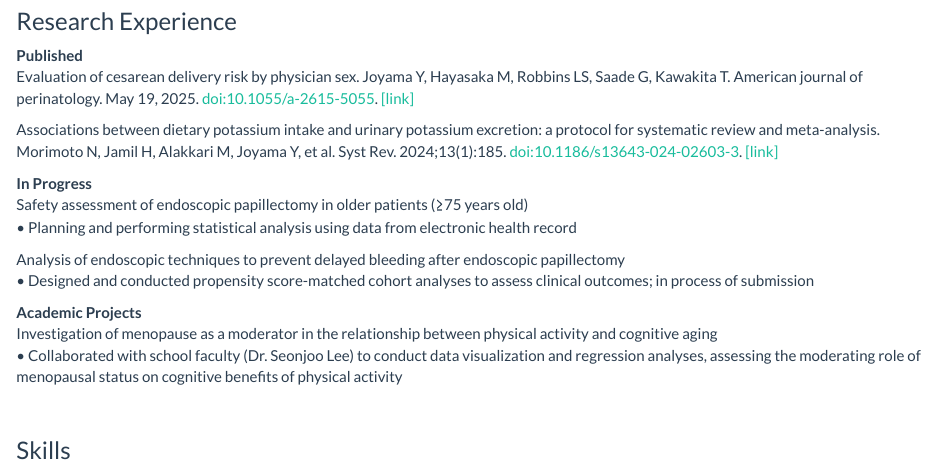
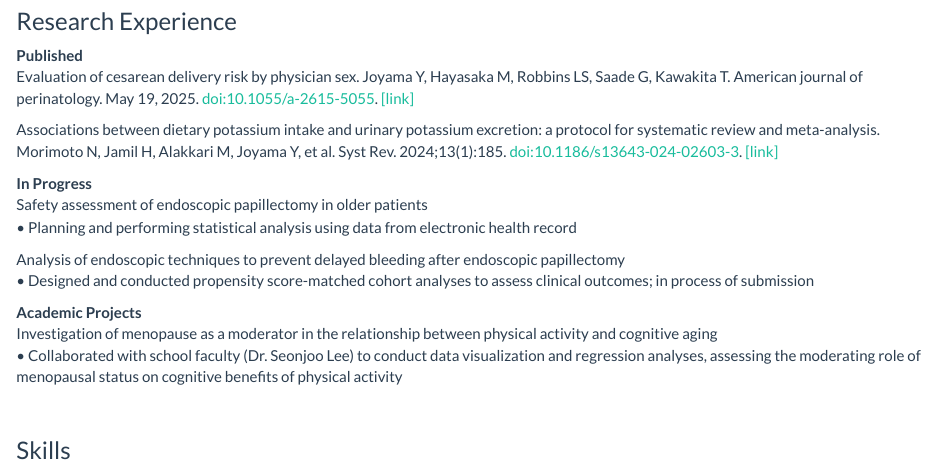
Before and after one commit to yjoyama/yukijoyama, an R Markdown document (about.Rmd): the page in a window 1100 px wide, from 980 px down. The pictures show the output file about.html that the author committed with the source, opened offline; library style sheets and scripts come from the installed R packages.

Commit message:
update 2025/05

```diff
--- a/about.Rmd
+++ b/about.Rmd
@@ -53,7 +53,7 @@ Associations between dietary potassium intake and urinary potassium excretion: a
 Syst Rev. 2024;13(1):185. doi:10.1186/s13643-024-02603-3. [[link]](https://pubmed.ncbi.nlm.nih.gov/39020425/)
 
 **In Progress**
-Safety assessment of endoscopic papillectomy in older patients (≥75 years old)
+Safety assessment of endoscopic papillectomy in older patients
 • Planning and performing statistical analysis using data from electronic health record
 
 Analysis of endoscopic techniques to prevent delayed bleeding after endoscopic papillectomy
```
Also changed, not shown: about.html.
